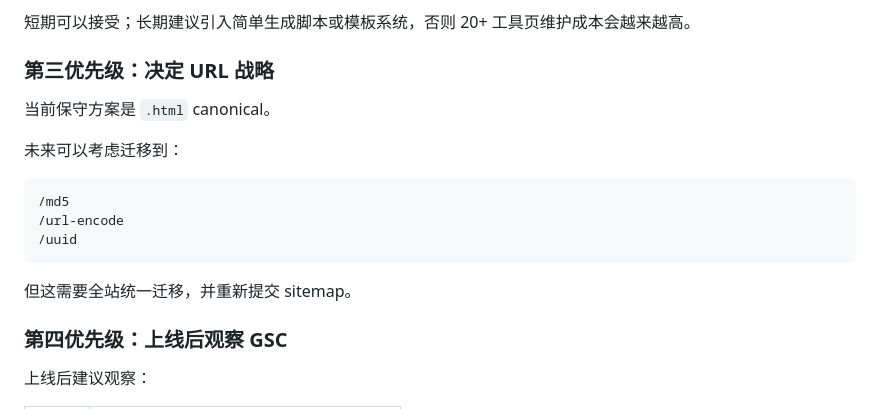
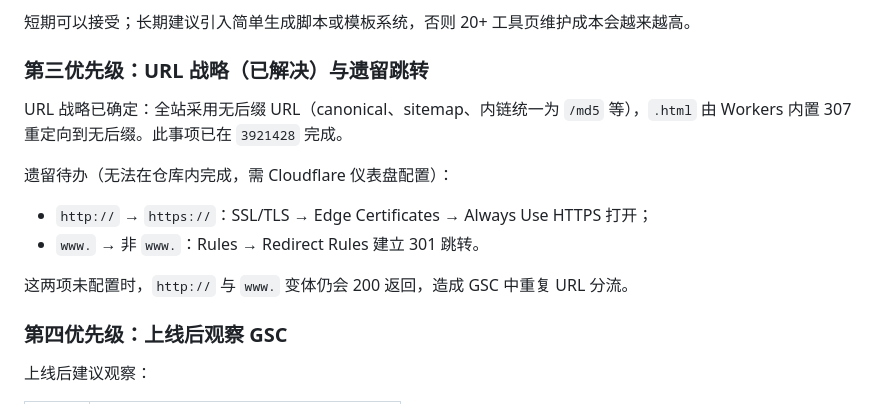
Before and after one commit to super-rick/always-tools, a Markdown page: doc/seo-gsc-optimization-2026-09-16.md, the part around one of its changes. GitHub-like rendering.

````diff
--- a/doc/seo-gsc-optimization-2026-09-16.md
+++ b/doc/seo-gsc-optimization-2026-09-16.md
@@ -525,19 +564,16 @@ uuid.html         WebApplication, FAQPage
 
 短期可以接受；长期建议引入简单生成脚本或模板系统，否则 20+ 工具页维护成本会越来越高。
 
-### 第三优先级：决定 URL 战略
+### 第三优先级：URL 战略（已解决）与遗留跳转
 
-当前保守方案是 `.html` canonical。
+URL 战略已确定：全站采用无后缀 URL（canonical、sitemap、内链统一为 `/md5` 等），`.html` 由 Workers 内置 307 重定向到无后缀。此事项已在 `3921428` 完成。
 
-未来可以考虑迁移到：
+遗留待办（无法在仓库内完成，需 Cloudflare 仪表盘配置）：
 
-```text
-/md5
-/url-encode
-/uuid
-```
+- `http://` → `https://`：SSL/TLS → Edge Certificates → Always Use HTTPS 打开；
+- `www.` → 非 `www.`：Rules → Redirect Rules 建立 301 跳转。
 
-但这需要全站统一迁移，并重新提交 sitemap。
+这两项未配置时，`http://` 与 `www.` 变体仍会 200 返回，造成 GSC 中重复 URL 分流。
 
 ### 第四优先级：上线后观察 GSC
 
````
Also changed, not shown: other parts of doc/seo-gsc-optimization-2026-09-16.md (+43 -4 lines).
